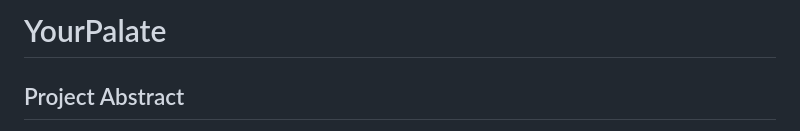
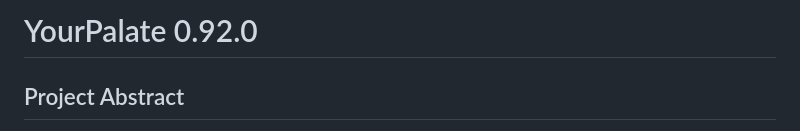
Before and after one commit to bitNathan/YourPalate, a Markdown page: README.md, the part around the change. Rendered like a GitHub page.

```diff
--- a/README.md
+++ b/README.md
@@ -1,4 +1,4 @@
-# YourPalate
+# YourPalate 0.92.0
 
 ## Project Abstract
 Meal planning and grocery shopping can be time-consuming and overwhelming tasks, particularly for college students. To address this, we propose YourPalate.
```
